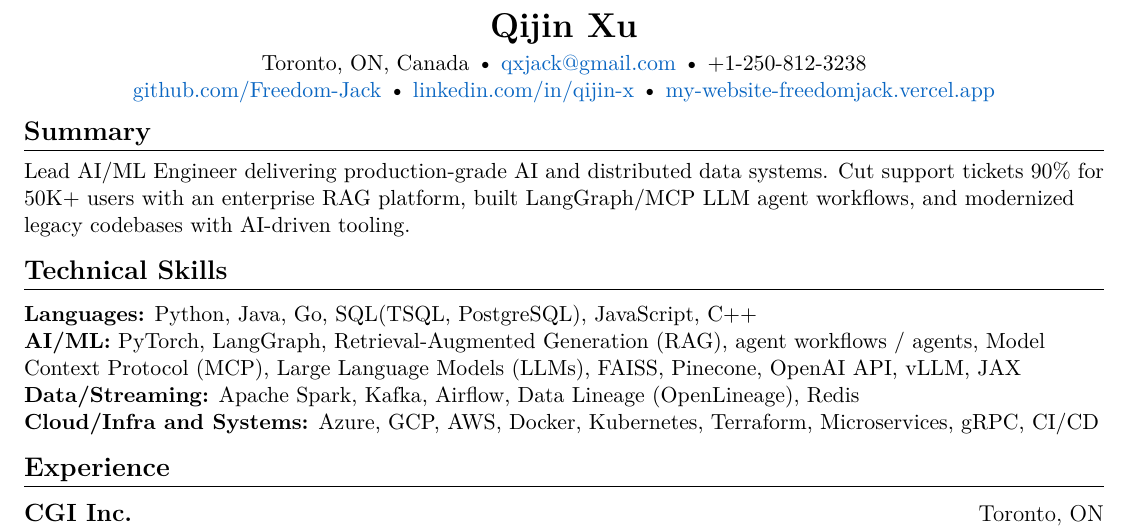
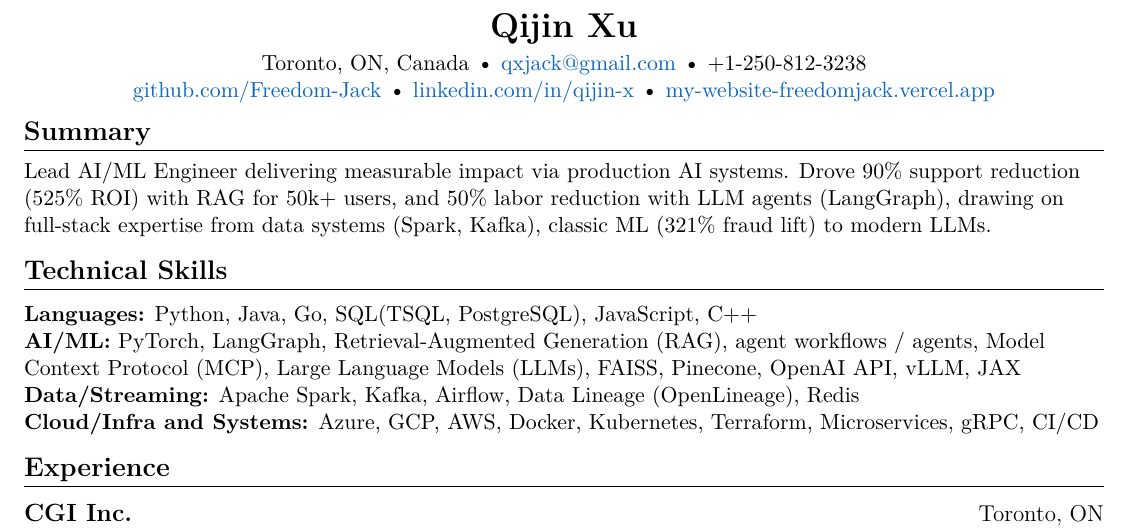
Before and after one commit to Freedom-Jack/career-kit, a LaTeX CV (resume_ats.tex): part of the page, cut so that both start at the same text. Compiled offline with pdfLaTeX.

Commit message:
update summary

```diff
--- a/resume_ats.tex
+++ b/resume_ats.tex
@@ -100,7 +100,7 @@
 
 % SUMMARY - Updated to reflect true experience and leadership
 \section{Summary}
-Lead AI/ML Engineer delivering production-grade AI and distributed data systems. Cut support tickets 90\% for 50K+ users with an enterprise RAG platform, built LangGraph/MCP LLM agent workflows, and modernized legacy codebases with AI-driven tooling.
+Lead AI/ML Engineer delivering measurable impact via production AI systems. Drove 90\% support reduction (525\% ROI) with RAG for 50k+ users, and 50\% labor reduction with LLM agents (LangGraph), drawing on full-stack expertise from data systems (Spark, Kafka), classic ML (321\% fraud lift) to modern LLMs.
 
 % SKILLS - Enhanced with POC technologies
 \section{Technical Skills}
```
